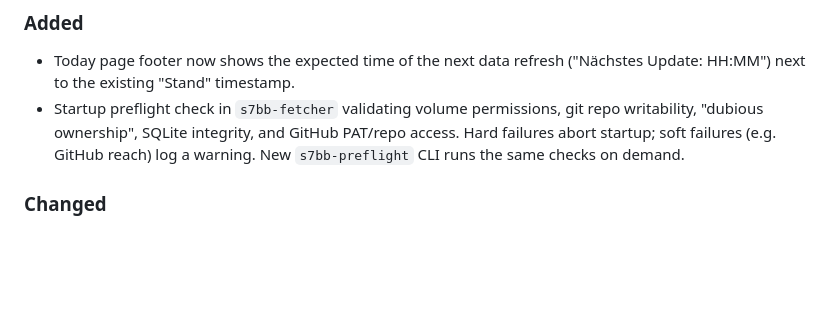
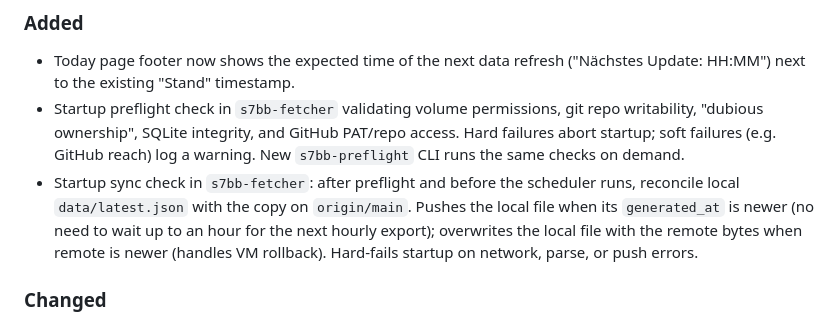
Before and after one commit to s7bb/s7bb.github.io, a Markdown page: CHANGELOG.md, the part around the change. Rendered like a GitHub page; blank space fills up the shorter version.

```diff
--- a/CHANGELOG.md
+++ b/CHANGELOG.md
@@ -10,6 +10,7 @@ and this project adheres to [Semantic Versioning](https://semver.org/spec/v2.0.0
 ### Added
 - Today page footer now shows the expected time of the next data refresh ("Nächstes Update: HH:MM") next to the existing "Stand" timestamp.
 - Startup preflight check in `s7bb-fetcher` validating volume permissions, git repo writability, "dubious ownership", SQLite integrity, and GitHub PAT/repo access. Hard failures abort startup; soft failures (e.g. GitHub reach) log a warning. New `s7bb-preflight` CLI runs the same checks on demand.
+- Startup sync check in `s7bb-fetcher`: after preflight and before the scheduler runs, reconcile local `data/latest.json` with the copy on `origin/main`. Pushes the local file when its `generated_at` is newer (no need to wait up to an hour for the next hourly export); overwrites the local file with the remote bytes when remote is newer (handles VM rollback). Hard-fails startup on network, parse, or push errors.
 
 ### Changed
 - Letzte-7-Tage view: Verspätung und Ausfälle in getrennte Diagramme aufgeteilt; Ø-Verspätung mit grünem Pünktlichkeitsband (0–6 min); kompakter KPI-Streifen pro Richtung; konsistente Farben für Richtung München (blau) und Wolfratshausen (lila).
```
Also changed, not shown: README.md (+2 -0 lines).
